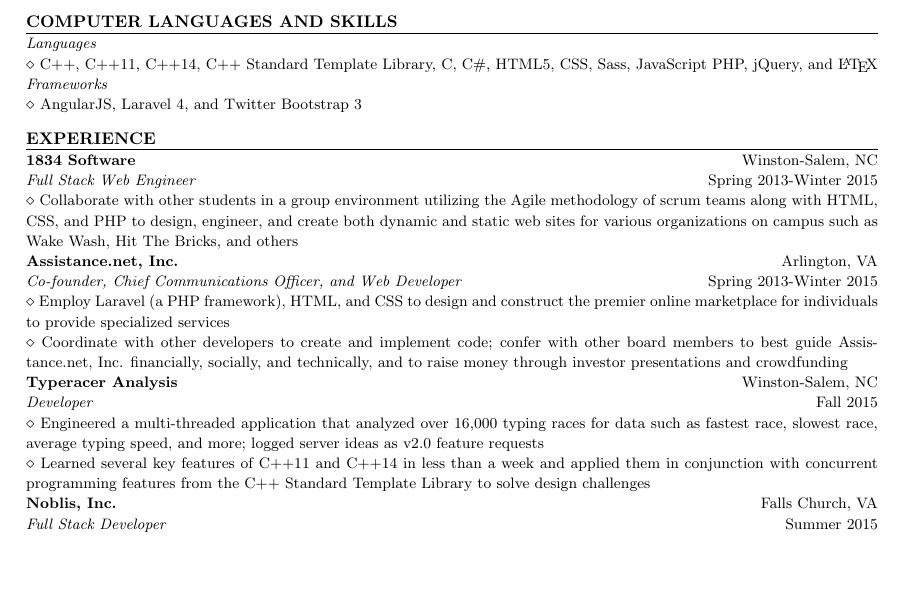
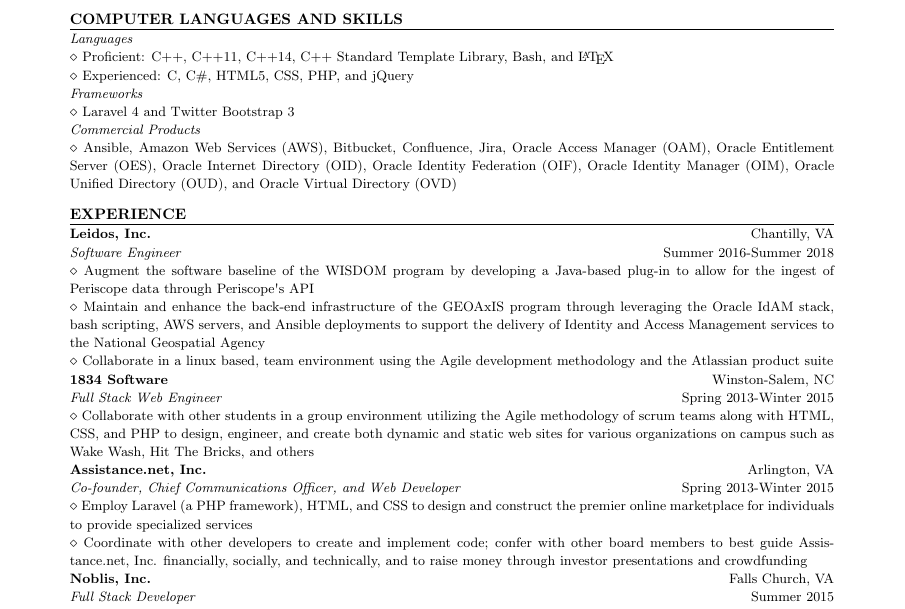
Before and after one commit to busebd12/Resume, a LaTeX CV (Brendan_Busey_Resume.tex): part of the page, cut so that both start at the same text, the shorter picture padded with empty space. Compiled offline with pdfLaTeX.

Commit message:
Updating resume after leaving Leidos

```diff
--- a/Brendan_Busey_Resume.tex
+++ b/Brendan_Busey_Resume.tex
@@ -101,11 +101,17 @@
 
 {\noindent \textit{\fontsize{9}{8}\selectfont Languages}}
 
-{\noindent $\diamond$ {\fontsize{9}{8}\selectfont C++, C++11, C++14, C++ Standard Template Library, C, C\#, HTML5, CSS, Sass, JavaScript PHP, jQuery, and \LaTeX}}
+{\noindent $\diamond$ {\fontsize{9}{8}\selectfont Proficient: C++, C++11, C++14, C++ Standard Template Library, Bash, and \LaTeX}}
+
+{\noindent $\diamond$ {\fontsize{9}{8}\selectfont Experienced: C, C\#, HTML5, CSS, PHP, and jQuery}}
 
 {\noindent \textit{\fontsize{9}{8}\selectfont Frameworks}}
 
-{\noindent $\diamond$ {\fontsize{9}{8}\selectfont AngularJS, Laravel 4, and Twitter Bootstrap 3}}
+{\noindent $\diamond$ {\fontsize{9}{8}\selectfont Laravel 4 and Twitter Bootstrap 3}}
+
+{\noindent \textit{\fontsize{9}{8}\selectfont Commercial Products}}
+
+{\noindent $\diamond$ {\fontsize{9}{8}\selectfont Ansible, Amazon Web Services (AWS), Bitbucket, Confluence, Jira, Oracle Access Manager (OAM), Oracle Entitlement Server (OES), Oracle Internet Directory (OID), Oracle Identity Federation (OIF), Oracle Identity Manager (OIM), Oracle Unified Directory (OUD), and Oracle Virtual Directory (OVD)}}
 
 \vspace{3mm}
 
@@ -120,6 +126,16 @@
 \noindent \rule{\textwidth}{0.5pt}
 
 \vspace{-1mm}
+
+{\noindent \textbf{\fontsize{9}{8}\selectfont Leidos, Inc.}} {\hfill \fontsize{9}{8}\selectfont Chantilly, VA}
+
+{\noindent \textit{\fontsize{9}{8}\selectfont Software Engineer}} {\hfill \fontsize{9}{8}\selectfont Summer 2016-Summer 2018}
+
+{\noindent $\diamond$ {\fontsize{9}{8}\selectfont Augment the software baseline of the WISDOM program by developing a Java-based plug-in to allow for the ingest of Periscope data through Periscope\textsc{\char13}s API}}
+
+{\noindent $\diamond$ {\fontsize{9}{8}\selectfont Maintain and enhance the back-end infrastructure of the GEOAxIS program through leveraging the Oracle IdAM stack, bash scripting, AWS servers, and Ansible deployments to support the delivery of Identity and Access Management services to the National Geospatial Agency}}
+
+{\noindent $\diamond$ {\fontsize{9}{8}\selectfont Collaborate in a linux based, team environment using the Agile development methodology and the Atlassian product suite}}
 
 {\noindent \textbf{\fontsize{9}{8}\selectfont 1834 Software}} {\hfill \fontsize{9}{8}\selectfont Winston-Salem, NC}
 
@@ -136,14 +152,6 @@
 
 {\noindent $\diamond$ {\fontsize{9}{8}\selectfont Coordinate with other developers to create and implement code; confer with other board members to best guide Assistance.net, Inc. financially, socially, and technically,
 and to raise money through investor presentations and crowdfunding}}
-
-{\noindent \textbf{\fontsize{9}{8}\selectfont Typeracer Analysis}} {\hfill \fontsize{9}{8}\selectfont Winston-Salem, NC}
-
-{\noindent \textit{\fontsize{9}{8}\selectfont Developer}} {\hfill \fontsize{9}{8}\selectfont Fall 2015}
-
-{\noindent $\diamond$ {\fontsize{9}{8}\selectfont Engineered a multi-threaded application that analyzed over 16,000 typing races for data such as fastest race, slowest race, average typing speed, and more; logged server ideas as v2.0 feature requests}}
-
-{\noindent $\diamond$ {\fontsize{9}{8}\selectfont Learned several key features of C++11 and C++14 in less than a week and applied them in conjunction with concurrent programming features from the C++ Standard Template Library to solve design challenges}}
 
 {\noindent \textbf{\fontsize{9}{8}\selectfont Noblis, Inc.}} {\hfill \fontsize{9}{8}\selectfont Falls Church, VA}
 
```
Also changed, not shown: Brendan_Busey_Resume.pdf.
